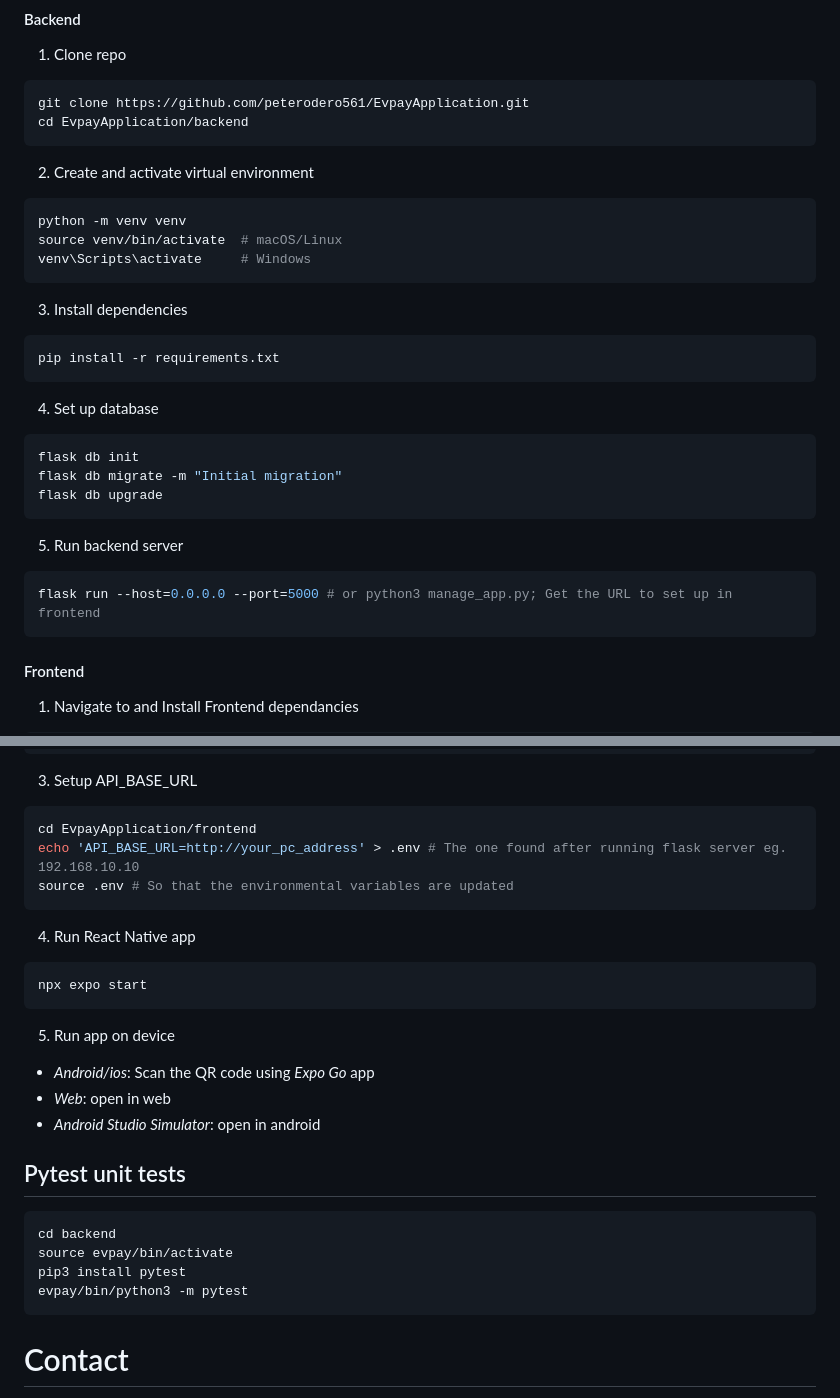
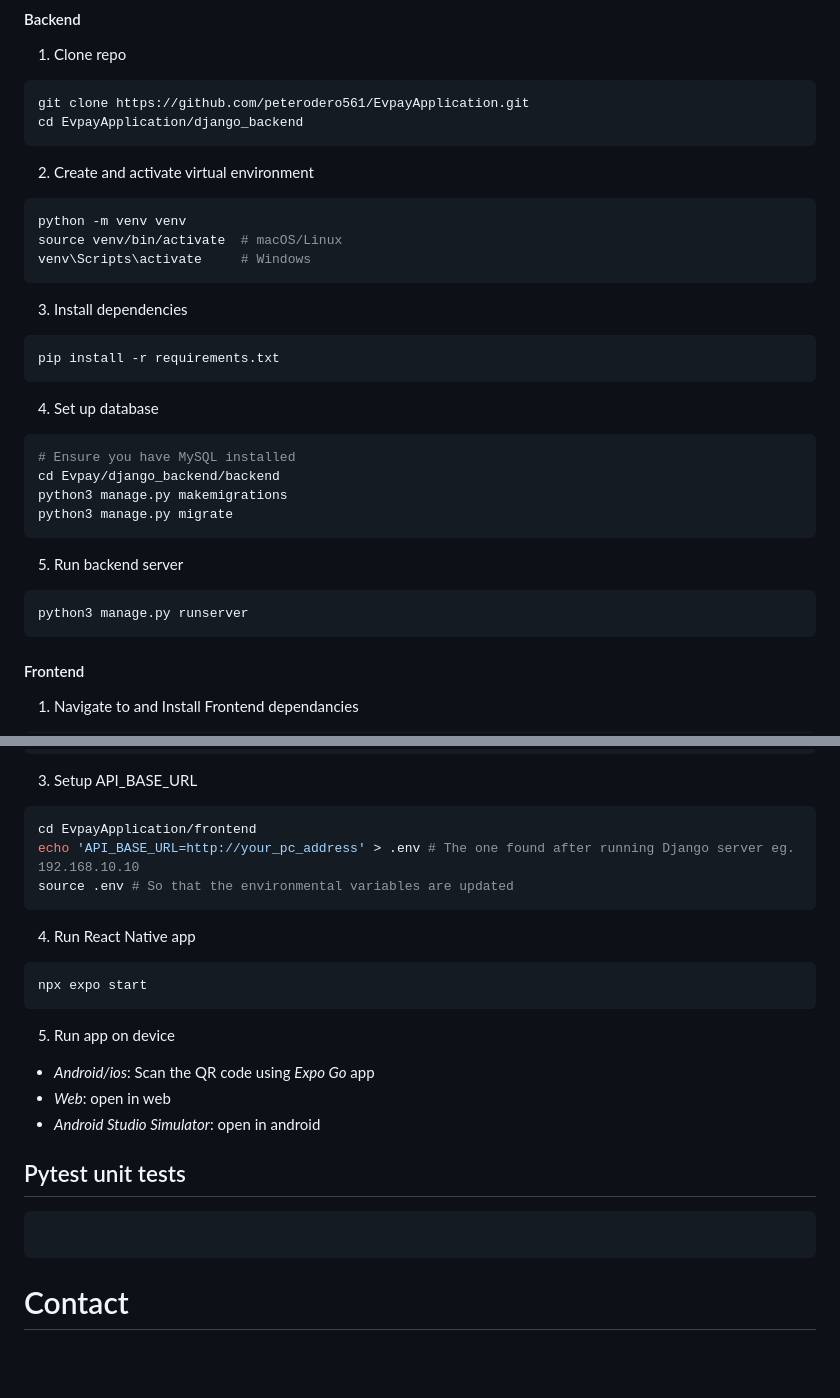
Before and after one commit to peterodero561/EvpayApplication, a Markdown page: README.md, 2 parts joined by grey strips. GitHub-like rendering; blank space fills up the shorter version.

````diff
--- a/README.md
+++ b/README.md
@@ -62,7 +108,7 @@ frontend/
 1. Clone repo
 ``` sh
 git clone https://github.com/peterodero561/EvpayApplication.git
-cd EvpayApplication/backend
+cd EvpayApplication/django_backend
 ```
 
 2. Create and activate virtual environment
@@ -79,14 +125,15 @@ pip install -r requirements.txt
 
 4. Set up database
 ```sh
-flask db init
-flask db migrate -m "Initial migration"
-flask db upgrade
+# Ensure you have MySQL installed
+cd Evpay/django_backend/backend
+python3 manage.py makemigrations
+python3 manage.py migrate
 ```
 
 5. Run backend server
 ```sh
-flask run --host=0.0.0.0 --port=5000 # or python3 manage_app.py; Get the URL to set up in frontend
+python3 manage.py runserver
 ```
 
 
@@ -105,7 +152,7 @@ npm install -g expo-cli
 3. Setup API_BASE_URL
 ```sh
 cd EvpayApplication/frontend
-echo 'API_BASE_URL=http://your_pc_address' > .env # The one found after running flask server eg. 192.168.10.10
+echo 'API_BASE_URL=http://your_pc_address' > .env # The one found after running Django server eg. 192.168.10.10
 source .env # So that the environmental variables are updated
 ```
 
@@ -121,11 +168,7 @@ npx expo start
 
 
 ## Pytest unit tests
-```
-cd backend
-source evpay/bin/activate
-pip3 install pytest
-evpay/bin/python3 -m pytest
+```sh
 ```
 # Contact
 For queries, contact Peter Odero at peterodero561@gmail.com
````
Also changed, not shown: other parts of README.md (+59 -13 lines).
